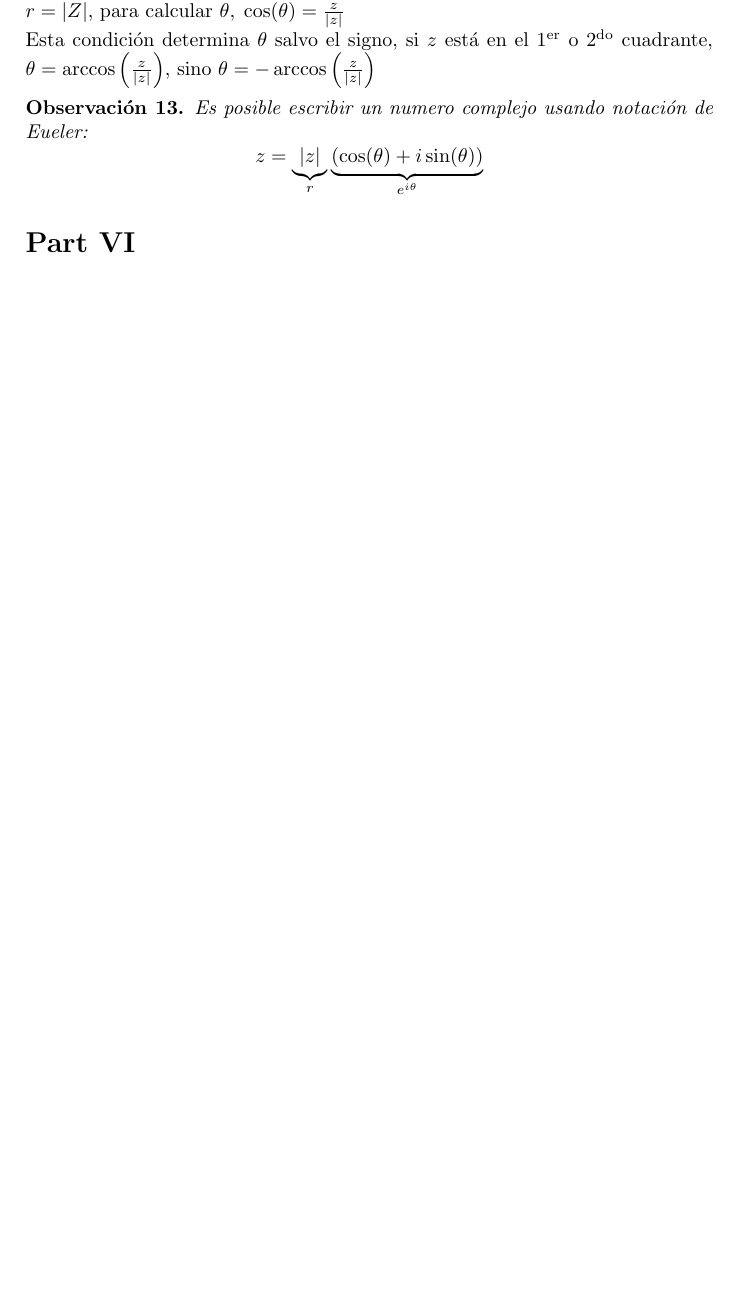
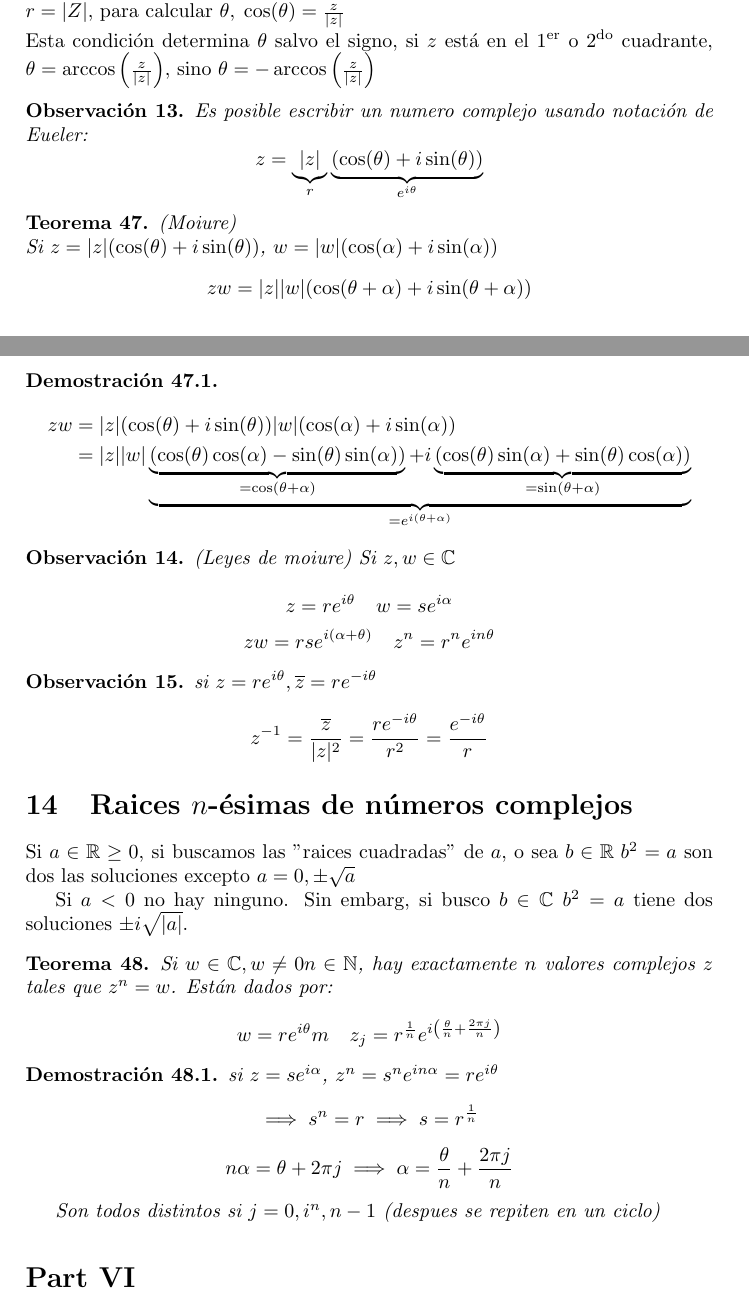
Before and after one commit to KaiserAndres/discreta-1, a LaTeX CV (resumen.tex): part of page 21 of 21 before the commit and two parts of pages 21 and 22 of 22 after it, the two joined at a grey line, cut so that both start at the same text, the shorter picture padded with empty space. Compiled offline with pdfLaTeX.

Commit message:
somehow finished the part on complex numbers...

```diff
--- a/resumen.tex
+++ b/resumen.tex
@@ -1072,7 +1072,46 @@ Esta condición determina $\theta$ salvo el signo, si $z$ está en el $1^\text{e
 $$ z=\underbrace{|z|}_{r}\underbrace{(\cos(\theta)+i\sin(\theta))}_{e^{i\theta}}$$
 \end{obs}
 
+\begin{teo} (Moiure)\\
+Si $z=|z|(\cos(\theta)+i\sin(\theta))$, $w=|w|(\cos(\alpha)+i\sin(\alpha))$
+$$ zw = |z||w|(\cos(\theta+\alpha)+i\sin(\theta+\alpha))$$
+\end{teo}
+\begin{demo}
+\begin{align*}
+zw &= |z|(\cos(\theta)+i\sin(\theta))|w|(\cos(\alpha)+i\sin(\alpha))\\
+   &= |z||w|\underbrace{\underbrace{(\cos(\theta)\cos(\alpha)-\sin(\theta)\sin(\alpha))}_{=\cos(\theta+\alpha)} + i\underbrace{(\cos(\theta)\sin(\alpha)+\sin(\theta)\cos(\alpha))}_{=\sin(\theta+\alpha)}}_{=e^{i(\theta+\alpha)}}
+\end{align*}
+\end{demo}
 
+\begin{obs} (Leyes de moiure) Si $z,w\in{\mathbb{C}}$
+
+$$ z=re^{i\theta} \quad w = se^{i\alpha} $$
+$$ zw = rse^{i(\alpha+\theta)} \quad z^n = r^n e^{in\theta} $$
+\end{obs}
+
+\begin{obs}
+si $z=re^{i\theta}, \overline{z}=re^{-i\theta}$
+$$ z^{-1} = \frac{\overline{z}}{|z|^2} = \frac{re^{-i\theta}}{r^2} = \frac{e^{-i\theta}}{r}$$
+\end{obs}
+
+\section{Raices $n$-ésimas de números complejos}
+
+Si $a\in{\mathbb{R}}\geq{0}$, si buscamos las "raices cuadradas" de $a$, o sea $b\in{\mathbb{R}}\; b^2=a$ son dos las soluciones excepto $a=0, \pm\sqrt{a}$
+
+Si $a<0$ no hay ninguno. Sin embarg, si busco $b\in{\mathbb{C}}\; b^2=a$ tiene dos soluciones $\pm i\sqrt{|a|}$.
+
+\begin{teo} Si $w\in{\mathbb{C}}, w\neq{0} n\in{\mathbb{N}}$, hay exactamente $n$ valores complejos $z$ tales que $z^n = w$. Están dados por:
+
+$$ w=re^{i\theta}m \quad z_j=r^{\frac{1}{n}}e^{i\left(\frac{\theta}{n} + \frac{2\pi j}{n}\right)}$$
+\end{teo}
+
+\begin{demo}
+si $z=se^{i\alpha}$, $z^n=s^ne^{in\alpha}=re^{i\theta}$
+$$\implies s^n = r \implies s=r^{\frac{1}{n}}$$
+$$ n\alpha = \theta + 2\pi j \implies \alpha = \frac{\theta}{n} + \frac{2\pi j}{n}$$
+
+Son todos distintos si $j=0, i^n, n-1$ (despues se repiten en un ciclo)
+\end{demo}
 
 \part{Grafos}
 
```
